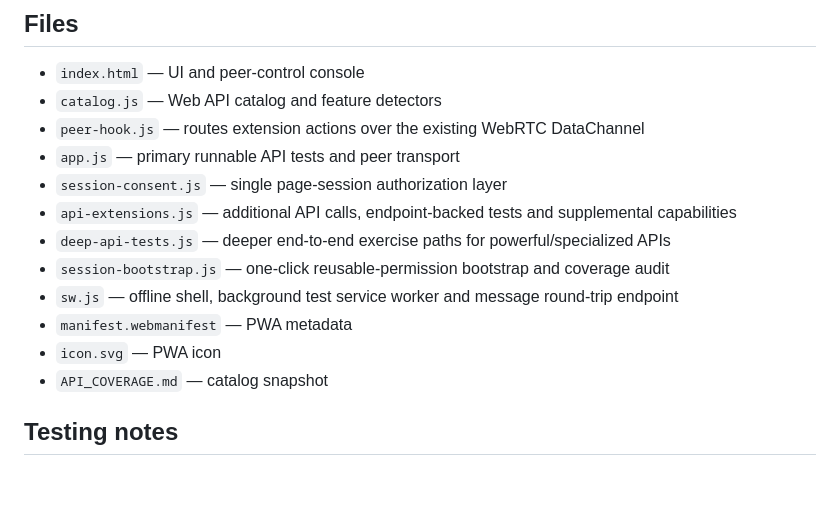
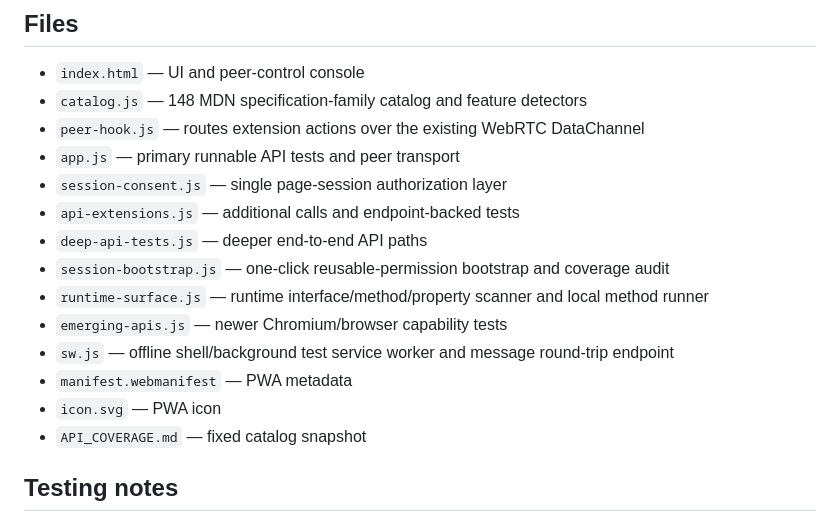
Before and after one commit to DNG0101/Super-api, a Markdown page: README.md, the part around one of its changes. GitHub-like rendering; blank space fills up the shorter version.

```diff
--- a/README.md
+++ b/README.md
@@ -77,17 +75,19 @@ HTTPS is required by many powerful Web APIs.
 ## Files
 
 - `index.html` — UI and peer-control console
-- `catalog.js` — Web API catalog and feature detectors
+- `catalog.js` — 148 MDN specification-family catalog and feature detectors
 - `peer-hook.js` — routes extension actions over the existing WebRTC DataChannel
 - `app.js` — primary runnable API tests and peer transport
 - `session-consent.js` — single page-session authorization layer
-- `api-extensions.js` — additional API calls, endpoint-backed tests and supplemental capabilities
-- `deep-api-tests.js` — deeper end-to-end exercise paths for powerful/specialized APIs
+- `api-extensions.js` — additional calls and endpoint-backed tests
+- `deep-api-tests.js` — deeper end-to-end API paths
 - `session-bootstrap.js` — one-click reusable-permission bootstrap and coverage audit
-- `sw.js` — offline shell, background test service worker and message round-trip endpoint
+- `runtime-surface.js` — runtime interface/method/property scanner and local method runner
+- `emerging-apis.js` — newer Chromium/browser capability tests
+- `sw.js` — offline shell/background test service worker and message round-trip endpoint
 - `manifest.webmanifest` — PWA metadata
 - `icon.svg` — PWA icon
-- `API_COVERAGE.md` — catalog snapshot
+- `API_COVERAGE.md` — fixed catalog snapshot
 
 ## Testing notes
 
```
Also changed, not shown: other parts of README.md (+17 -19 lines).
